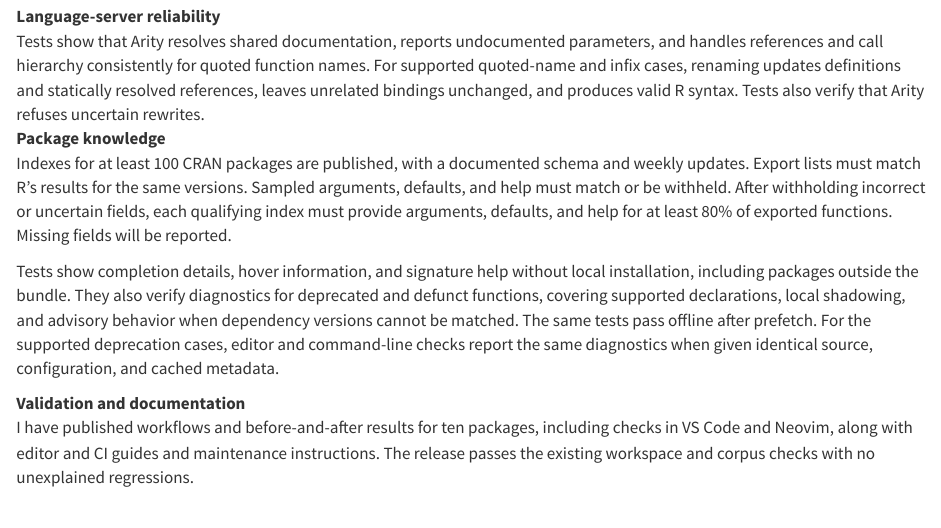
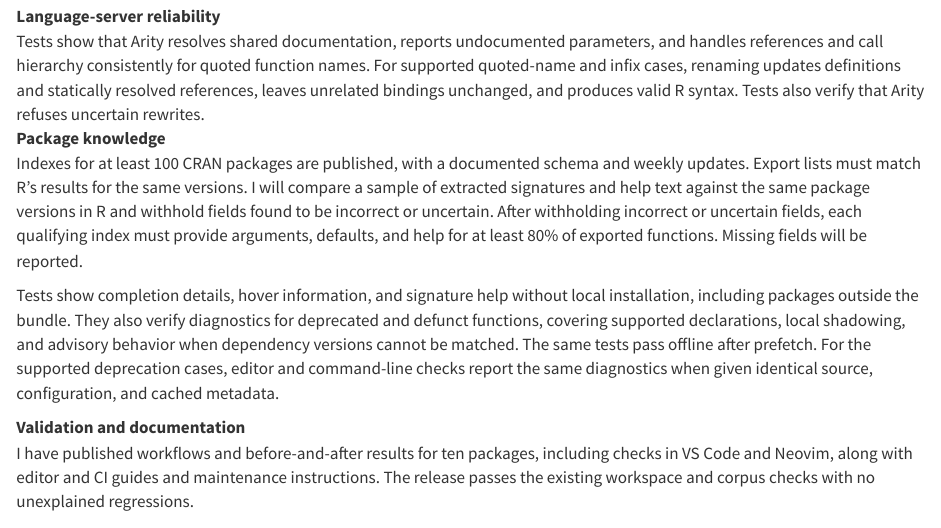
Before and after one commit to jolars/isc-proposal-arity, a Quarto document (proposal/05-success.qmd): the page in a window 1100 px wide, from 160 px down. Rendered offline with R 4.5, knitr and Pandoc in place of Quarto, with nearby package versions.

Commit message:
Rephrase some parts

```diff
--- a/proposal/05-success.qmd
+++ b/proposal/05-success.qmd
@@ -26,10 +26,11 @@ Package knowledge
 
 :   Indexes for at least 100 CRAN packages are published, with a documented schema
     and weekly updates. Export lists must match R's results for the same versions.
-    Sampled arguments, defaults, and help must match or be withheld. After
-    withholding incorrect or uncertain fields, each qualifying index must provide
-    arguments, defaults, and help for at least 80% of exported functions. Missing
-    fields will be reported.
+    I will compare a sample of extracted signatures and help text against the same
+    package versions in R and withhold fields found to be incorrect or uncertain.
+    After withholding incorrect or uncertain fields, each qualifying index must
+    provide arguments, defaults, and help for at least 80% of exported functions.
+    Missing fields will be reported.
 
     Tests show completion details, hover information, and signature help without
     local installation, including packages outside the bundle. They also verify
```
Also changed, not shown: proposal/03-proposal.qmd (+3 -2 lines).
